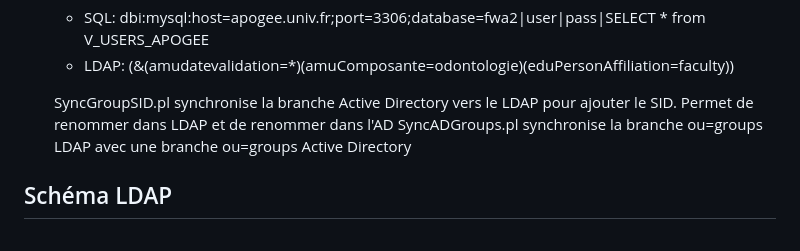
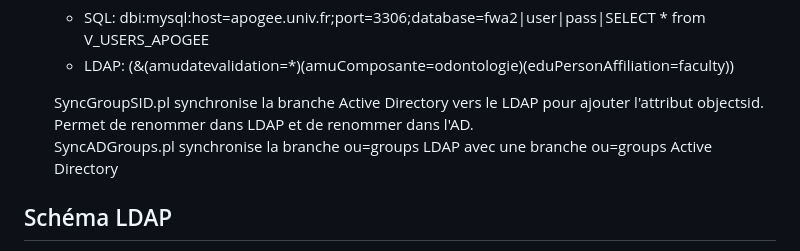
Before and after one commit to EsupPortail/esup-groupie, a Markdown page: README.md, the part around the change. Rendered like a GitHub page.

Commit message:
README: correction

```diff
--- a/README.md
+++ b/README.md
@@ -229,7 +229,7 @@ Il conviendra de remplacer par vos attributs maison si besoin et de changer les
 	* SQL: dbi:mysql:host=apogee.univ.fr;port=3306;database=fwa2|user|pass|SELECT * from V_USERS_APOGEE
 	* LDAP: (&(amudatevalidation=*)(amuComposante=odontologie)(eduPersonAffiliation=faculty))
 
-	SyncGroupSID.pl synchronise la branche Active Directory vers le LDAP pour ajouter le SID. Permet de renommer dans LDAP et de renommer dans l'AD
+	SyncGroupSID.pl synchronise la branche Active Directory vers le LDAP pour ajouter l'attribut objectsid. Permet de renommer dans LDAP et de renommer dans l'AD.
 	SyncADGroups.pl synchronise la branche ou=groups LDAP avec une branche ou=groups Active Directory
 
 Schéma LDAP
```
